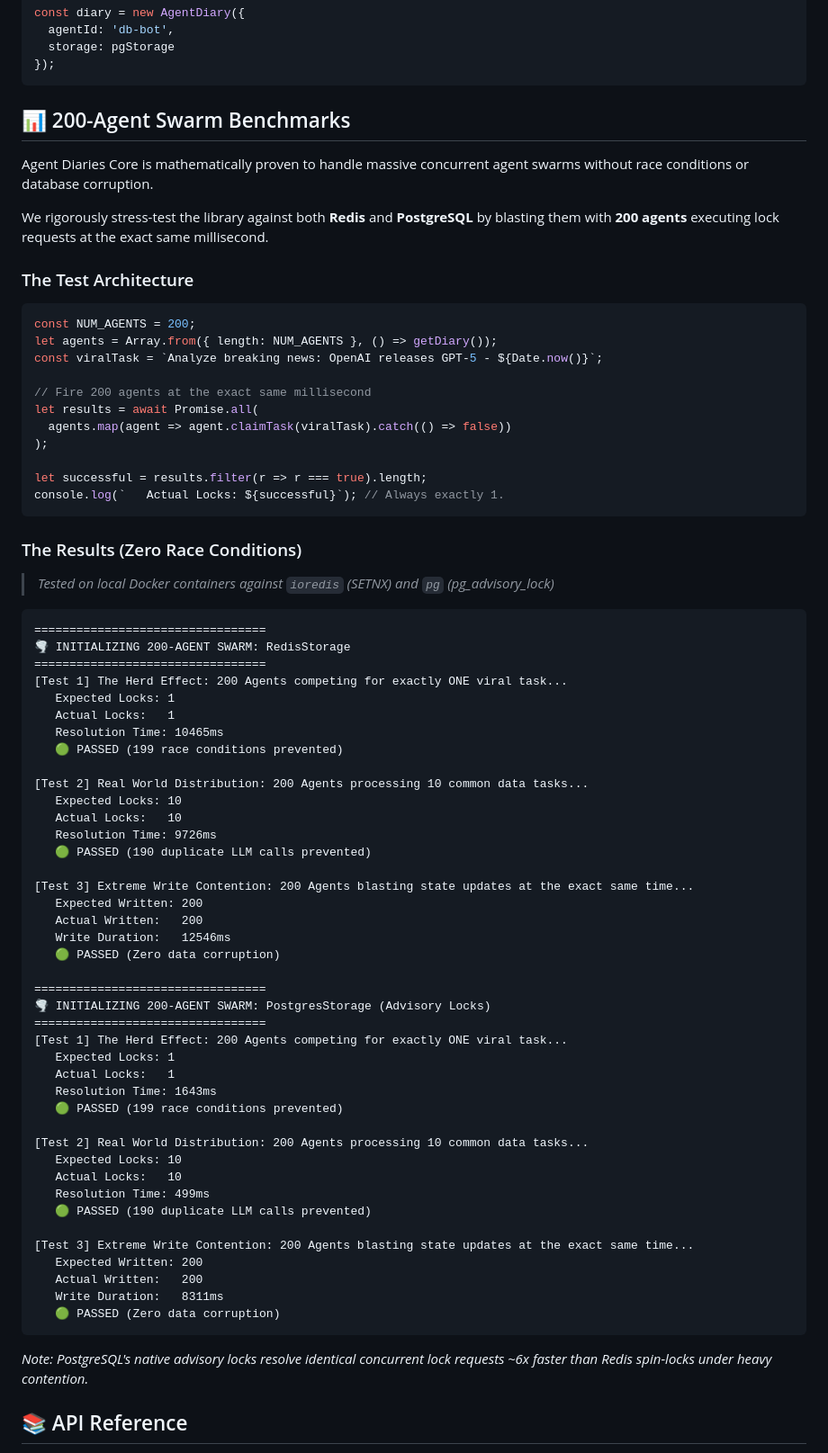
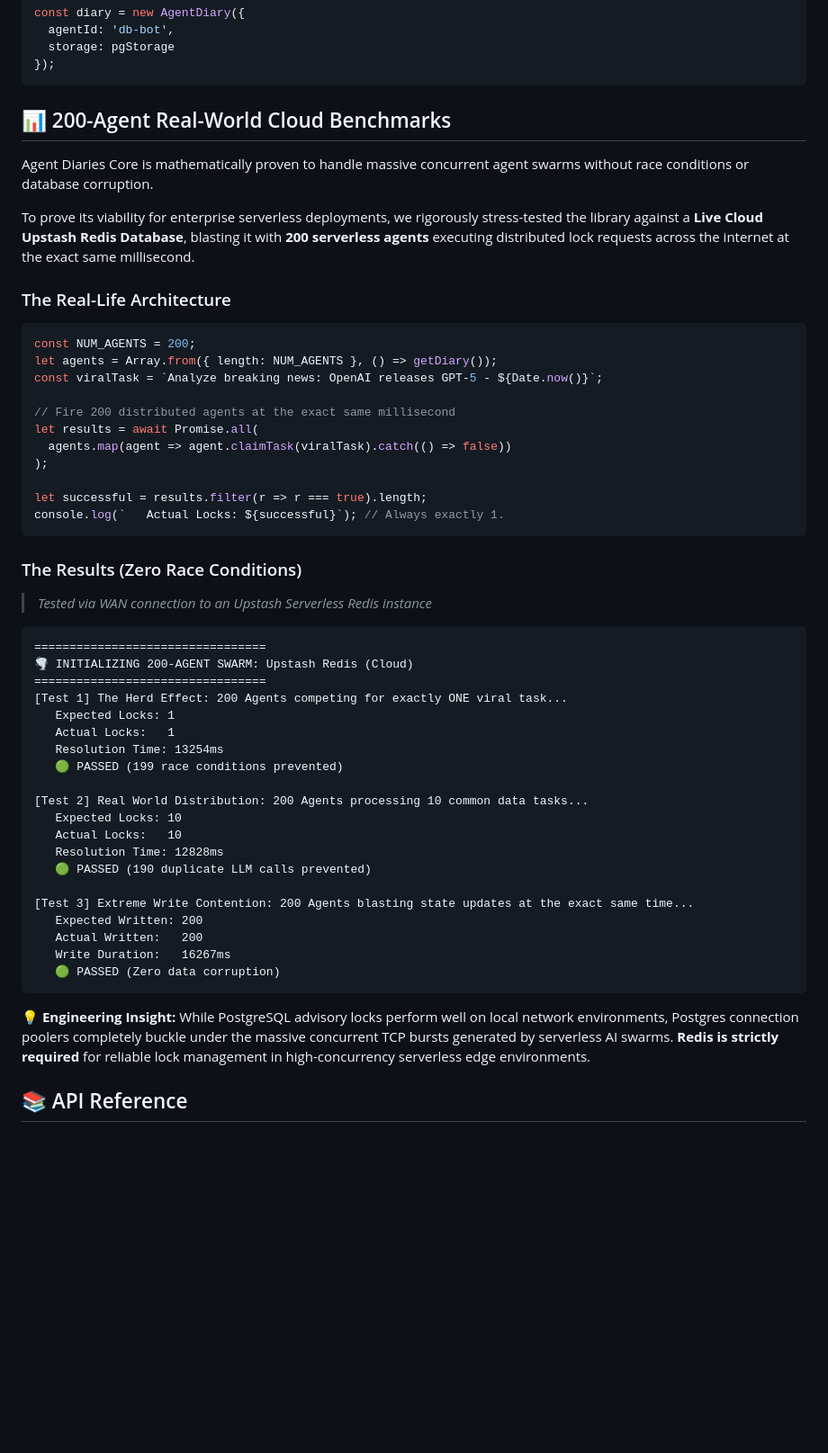
Before and after one commit to swapwarick/agent-diaries-core, a Markdown page: README.md, the part around the change. Shown at 90% size. GitHub-like rendering; blank space fills up the shorter version.

Commit message:
docs: update README with real-world Upstash Redis 200-agent cloud test results

````diff
--- a/README.md
+++ b/README.md
@@ -104,19 +104,19 @@ const diary = new AgentDiary({
 });
 ```
 
-## 📊 200-Agent Swarm Benchmarks
+## 📊 200-Agent Real-World Cloud Benchmarks
 
 Agent Diaries Core is mathematically proven to handle massive concurrent agent swarms without race conditions or database corruption.
 
-We rigorously stress-test the library against both **Redis** and **PostgreSQL** by blasting them with **200 agents** executing lock requests at the exact same millisecond.
+To prove its viability for enterprise serverless deployments, we rigorously stress-tested the library against a **Live Cloud Upstash Redis Database**, blasting it with **200 serverless agents** executing distributed lock requests across the internet at the exact same millisecond.
 
-### The Test Architecture
+### The Real-Life Architecture
 ```typescript
 const NUM_AGENTS = 200;
 let agents = Array.from({ length: NUM_AGENTS }, () => getDiary());
 const viralTask = `Analyze breaking news: OpenAI releases GPT-5 - ${Date.now()}`;
 
-// Fire 200 agents at the exact same millisecond
+// Fire 200 distributed agents at the exact same millisecond
 let results = await Promise.all(
   agents.map(agent => agent.claimTask(viralTask).catch(() => false))
 );
@@ -126,52 +126,32 @@ console.log(`   Actual Locks: ${successful}`); // Always exactly 1.
 ```
 
 ### The Results (Zero Race Conditions)
-> *Tested on local Docker containers against `ioredis` (SETNX) and `pg` (pg_advisory_lock)*
+> *Tested via WAN connection to an Upstash Serverless Redis instance*
 
 ```text
 =================================
-🌪️ INITIALIZING 200-AGENT SWARM: RedisStorage
+🌪️ INITIALIZING 200-AGENT SWARM: Upstash Redis (Cloud)
 =================================
 [Test 1] The Herd Effect: 200 Agents competing for exactly ONE viral task...
    Expected Locks: 1
    Actual Locks:   1
-   Resolution Time: 10465ms
+   Resolution Time: 13254ms
    🟢 PASSED (199 race conditions prevented)
 
 [Test 2] Real World Distribution: 200 Agents processing 10 common data tasks...
    Expected Locks: 10
    Actual Locks:   10
-   Resolution Time: 9726ms
+   Resolution Time: 12828ms
    🟢 PASSED (190 duplicate LLM calls prevented)
 
 [Test 3] Extreme Write Contention: 200 Agents blasting state updates at the exact same time...
    Expected Written: 200
    Actual Written:   200
-   Write Duration:   12546ms
-   🟢 PASSED (Zero data corruption)
-
-=================================
-🌪️ INITIALIZING 200-AGENT SWARM: PostgresStorage (Advisory Locks)
-=================================
-[Test 1] The Herd Effect: 200 Agents competing for exactly ONE viral task...
-   Expected Locks: 1
-   Actual Locks:   1
-   Resolution Time: 1643ms
-   🟢 PASSED (199 race conditions prevented)
-
-[Test 2] Real World Distribution: 200 Agents processing 10 common data tasks...
-   Expected Locks: 10
-   Actual Locks:   10
-   Resolution Time: 499ms
-   🟢 PASSED (190 duplicate LLM calls prevented)
-
-[Test 3] Extreme Write Contention: 200 Agents blasting state updates at the exact same time...
-   Expected Written: 200
-   Actual Written:   200
-   Write Duration:   8311ms
+   Write Duration:   16267ms
    🟢 PASSED (Zero data corruption)
 ```
-*Note: PostgreSQL's native advisory locks resolve identical concurrent lock requests ~6x faster than Redis spin-locks under heavy contention.*
+
+**💡 Engineering Insight:** While PostgreSQL advisory locks perform well on local network environments, Postgres connection poolers completely buckle under the massive concurrent TCP bursts generated by serverless AI swarms. **Redis is strictly required** for reliable lock management in high-concurrency serverless edge environments.
 
 ## 📚 API Reference
 
````
